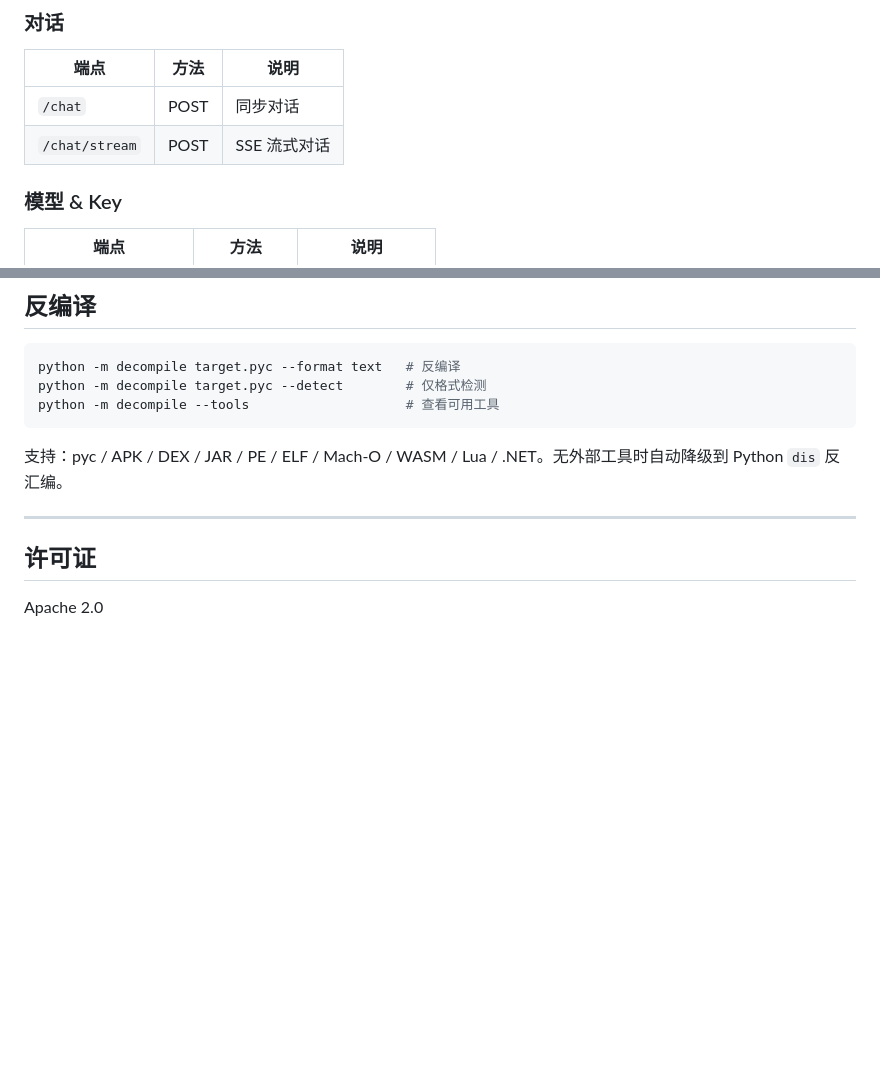
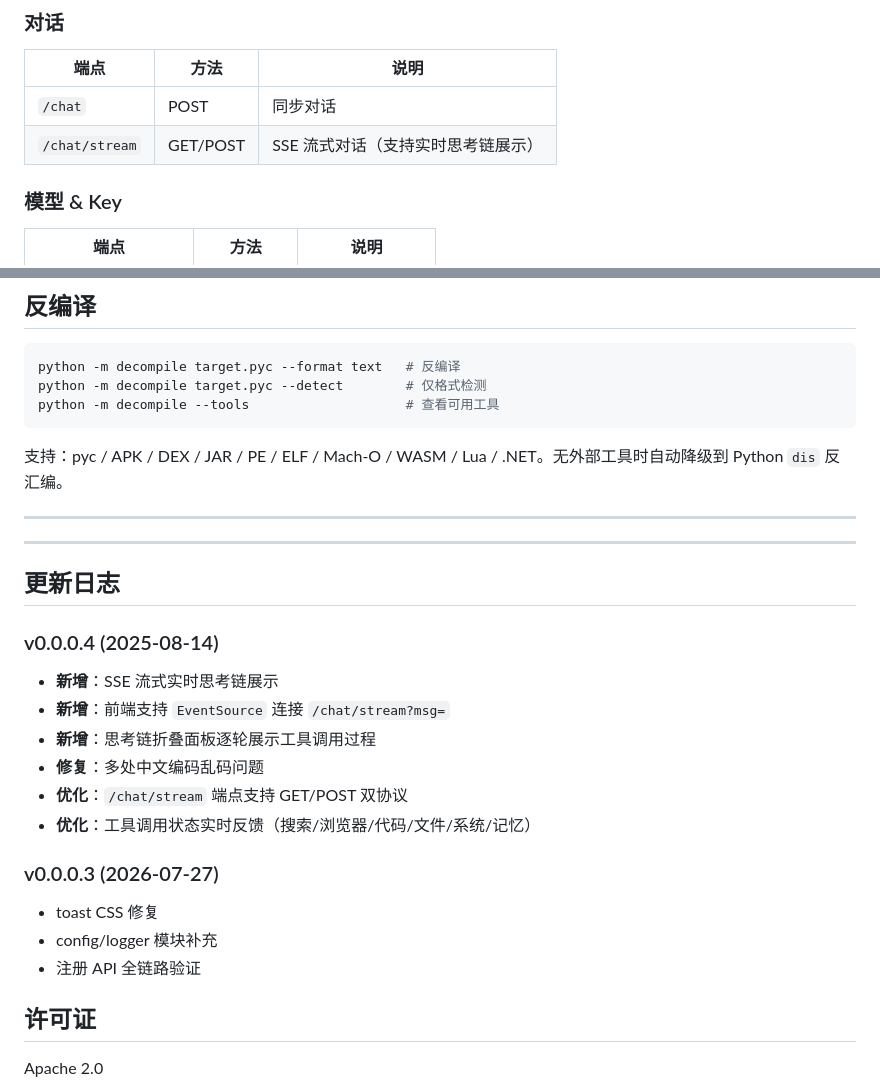
Before and after one commit to l1064709321/xuanshuAgent, a Markdown page: README.md, 2 parts joined by grey strips. Rendered like a GitHub page; blank space fills up the shorter version.

Commit message:
chore: v0.0.0.4 release notes and API docs update

```diff
--- a/README.md
+++ b/README.md
@@ -296,7 +296,7 @@ bash xuanshu
 | 端点 | 方法 | 说明 |
 |------|------|------|
 | `/chat` | POST | 同步对话 |
-| `/chat/stream` | POST | SSE 流式对话 |
+| `/chat/stream` | GET/POST | SSE 流式对话（支持实时思考链展示） |
 
 ### 模型 & Key
 
@@ -403,6 +403,28 @@ python -m decompile --tools                    # 查看可用工具
 
 ---
 
+
+---
+
+## 更新日志
+
+### v0.0.0.4 (2025-08-14)
+
+- **新增**：SSE 流式实时思考链展示
+- **新增**：前端支持 `EventSource` 连接 `/chat/stream?msg=`
+- **新增**：思考链折叠面板逐轮展示工具调用过程
+- **修复**：多处中文编码乱码问题
+- **优化**：`/chat/stream` 端点支持 GET/POST 双协议
+- **优化**：工具调用状态实时反馈（搜索/浏览器/代码/文件/系统/记忆）
+
+### v0.0.0.3 (2026-07-27)
+
+- toast CSS 修复
+- config/logger 模块补充
+- 注册 API 全链路验证
+
+
+
 ## 许可证
 
 Apache 2.0
```
